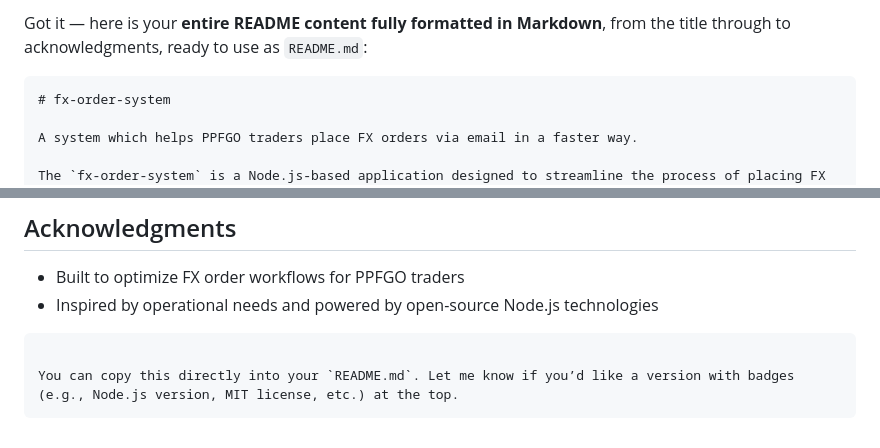
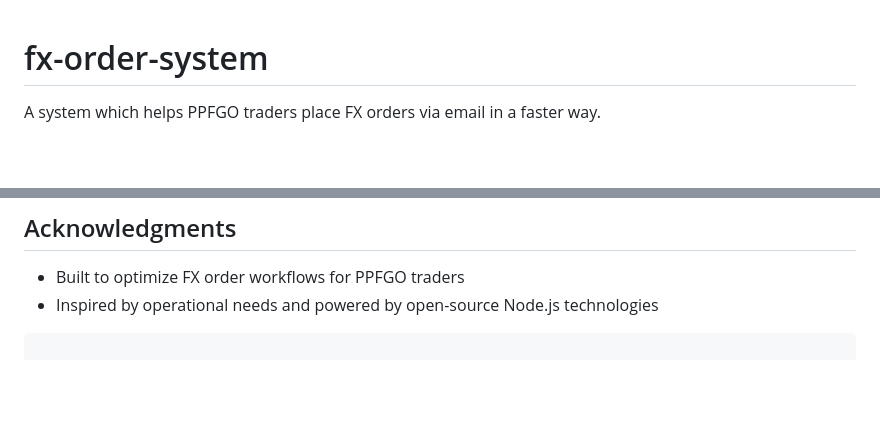
Before and after one commit to markqian1998/fx-order-system, a Markdown page: README.md, 2 parts joined by grey strips. Drawn GitHub-style; blank space fills up the shorter version.

`````diff
--- a/README.md
+++ b/README.md
@@ -1,6 +1,3 @@
-Got it — here is your **entire README content fully formatted in Markdown**, from the title through to acknowledgments, ready to use as `README.md`:
-
-````markdown
 # fx-order-system
 
 A system which helps PPFGO traders place FX orders via email in a faster way.
@@ -130,6 +127,3 @@ See the `LICENSE` file for details.
 * Inspired by operational needs and powered by open-source Node.js technologies
 
 ```
-
-You can copy this directly into your `README.md`. Let me know if you’d like a version with badges (e.g., Node.js version, MIT license, etc.) at the top.
-```
`````
